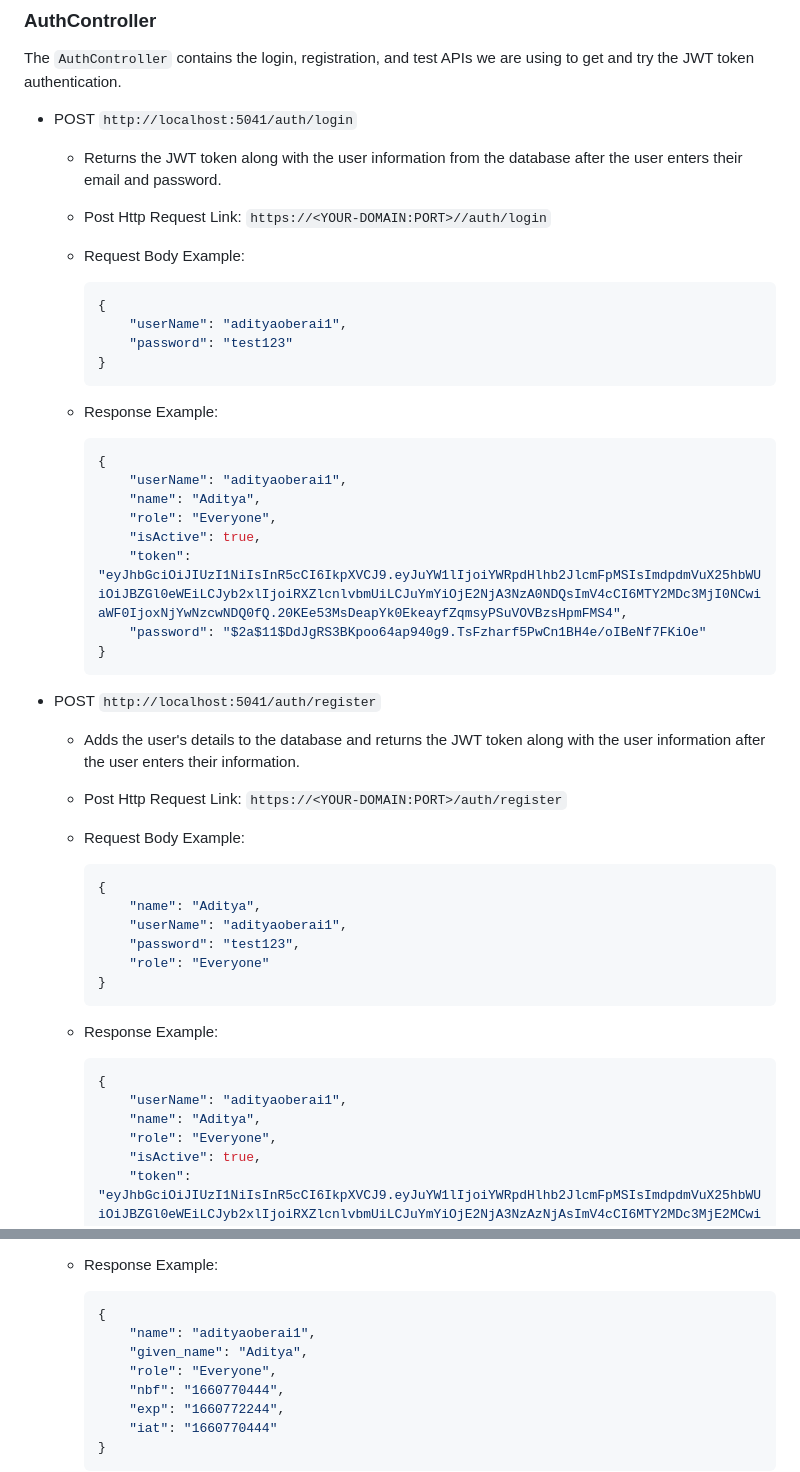
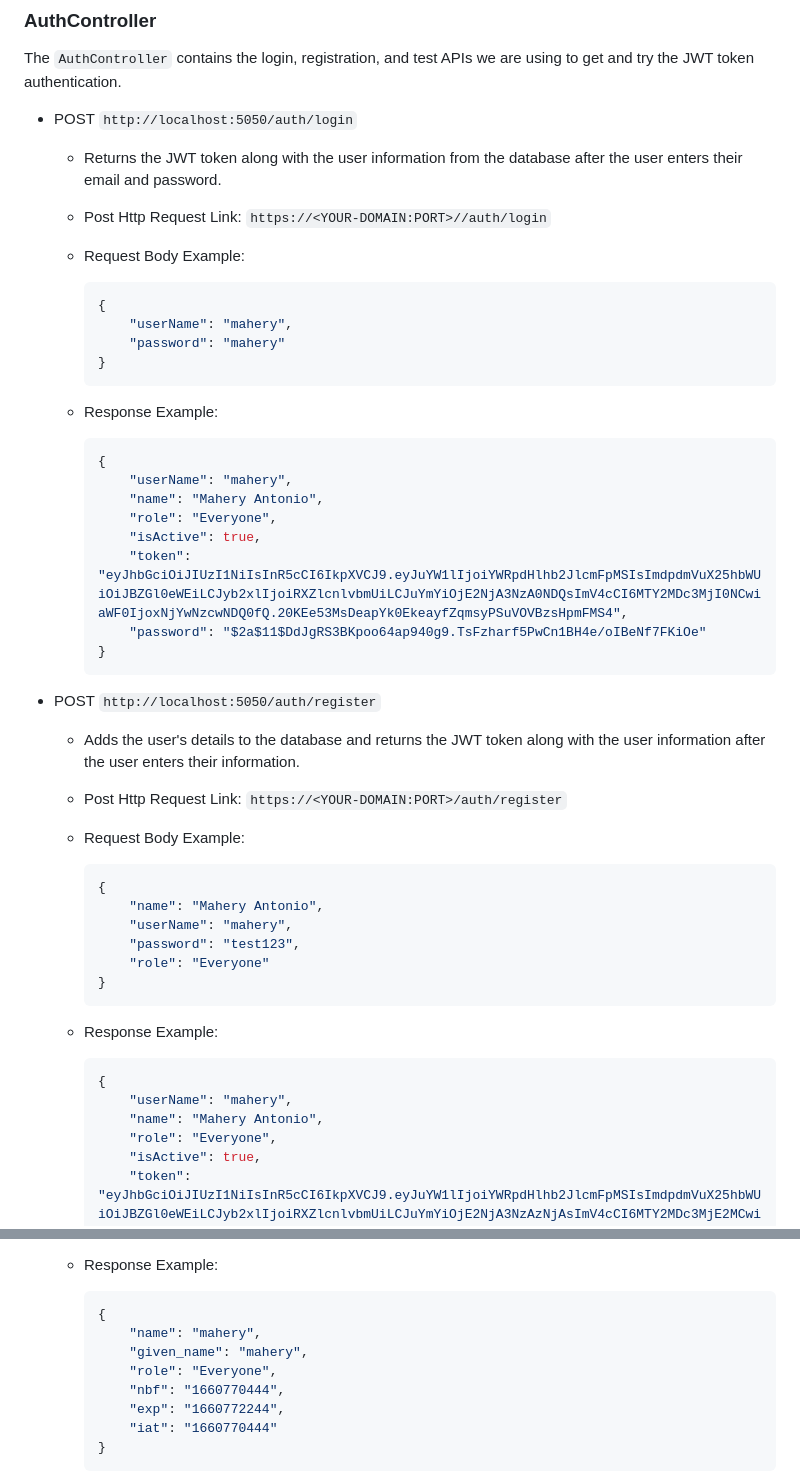
Before and after one commit to mahery76/Asp.net_auth, a Markdown page: README.md, 2 parts joined by grey strips. GitHub-like rendering.

Commit message:
doc: use real example

````diff
--- a/README.md
+++ b/README.md
@@ -12,7 +12,7 @@ The API has 1 controller:
 
 The `AuthController` contains the login, registration, and test APIs we are using to get and try the JWT token authentication.
 
-* POST `http://localhost:5041/auth/login`
+* POST `http://localhost:5050/auth/login`
 
     * Returns the JWT token along with the user information from the database after the user enters their email and password.
     * Post Http Request Link: `https://<YOUR-DOMAIN:PORT>//auth/login`
@@ -20,8 +20,8 @@ The `AuthController` contains the login, registration, and test APIs we are usin
 
         ```json
         {
-            "userName": "adityaoberai1",
-            "password": "test123"
+            "userName": "mahery",
+            "password": "mahery"
         }
         ```
 
@@ -29,8 +29,8 @@ The `AuthController` contains the login, registration, and test APIs we are usin
 
         ```json
         {
-            "userName": "adityaoberai1",
-            "name": "Aditya",
+            "userName": "mahery",
+            "name": "Mahery Antonio",
             "role": "Everyone",
             "isActive": true,
             "token": "eyJhbGciOiJIUzI1NiIsInR5cCI6IkpXVCJ9.eyJuYW1lIjoiYWRpdHlhb2JlcmFpMSIsImdpdmVuX25hbWUiOiJBZGl0eWEiLCJyb2xlIjoiRXZlcnlvbmUiLCJuYmYiOjE2NjA3NzA0NDQsImV4cCI6MTY2MDc3MjI0NCwiaWF0IjoxNjYwNzcwNDQ0fQ.20KEe53MsDeapYk0EkeayfZqmsyPSuVOVBzsHpmFMS4",
@@ -39,7 +39,7 @@ The `AuthController` contains the login, registration, and test APIs we are usin
         ```
 
 
-* POST `http://localhost:5041/auth/register`
+* POST `http://localhost:5050/auth/register`
 
     * Adds the user's details to the database and returns the JWT token along with the user information after the user enters their information.
     * Post Http Request Link: `https://<YOUR-DOMAIN:PORT>/auth/register`
@@ -47,8 +47,8 @@ The `AuthController` contains the login, registration, and test APIs we are usin
 
         ```json
         {
-            "name": "Aditya",
-            "userName": "adityaoberai1",
+            "name": "Mahery Antonio",
+            "userName": "mahery",
             "password": "test123",
             "role": "Everyone"
         }
@@ -58,8 +58,8 @@ The `AuthController` contains the login, registration, and test APIs we are usin
 
         ```json
         {
-            "userName": "adityaoberai1",
-            "name": "Aditya",
+            "userName": "mahery",
+            "name": "Mahery Antonio",
             "role": "Everyone",
             "isActive": true,
             "token": "eyJhbGciOiJIUzI1NiIsInR5cCI6IkpXVCJ9.eyJuYW1lIjoiYWRpdHlhb2JlcmFpMSIsImdpdmVuX25hbWUiOiJBZGl0eWEiLCJyb2xlIjoiRXZlcnlvbmUiLCJuYmYiOjE2NjA3NzAzNjAsImV4cCI6MTY2MDc3MjE2MCwiaWF0IjoxNjYwNzcwMzYwfQ.oCK_udTh83F-OM7yLYK7NBQa8basKTVQpMF3GUYtUtA",
@@ -81,8 +81,8 @@ The `AuthController` contains the login, registration, and test APIs we are usin
 
         ```json
         {
-            "name": "adityaoberai1",
-            "given_name": "Aditya",
+            "name": "mahery",
+            "given_name": "mahery",
             "role": "Everyone",
             "nbf": "1660770444",
             "exp": "1660772244",
````
